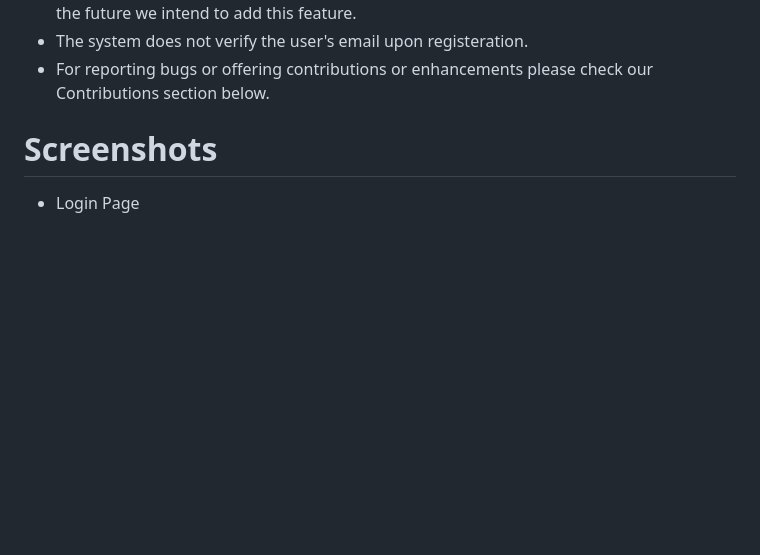
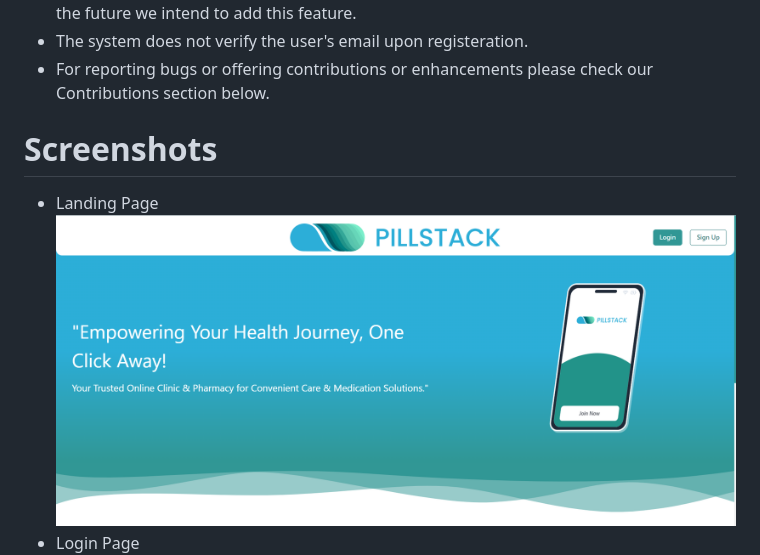
Before and after one commit to advanced-computer-lab-2023/Pill-Stack-Clinic, a Markdown page: README.md, the part around the change. Rendered like a GitHub page; pictures changed too: screenshots/Landing.png (added); blank space fills up the shorter version.

```diff
--- a/README.md
+++ b/README.md
@@ -12,6 +12,8 @@ This project serves as a learning opportunity to collaborate effectively within
 - For reporting bugs or offering contributions or enhancements please check our Contributions section below.
 
 # Screenshots
+- Landing Page
+![Alt text](screenshots/Landing.png)
 - Login Page
 ![Alt text](screenshots/image-13.png)
 - Patient home page
```
Also changed, not shown: screenshots/Patient_Home.png (added).
